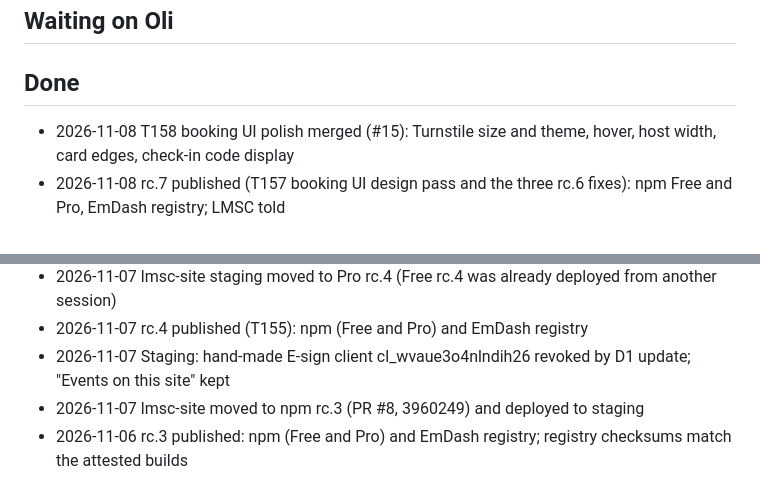
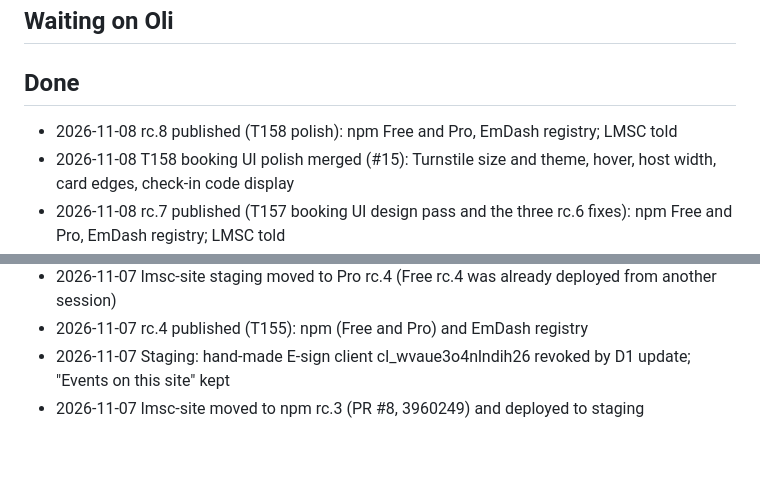
Before and after one commit to semics-uk/emdash-plugins, a Markdown page: NEXT.md, 2 parts joined by grey strips. Rendered like a GitHub page; blank space fills up the shorter version.

Commit message:
chore: NEXT.md after rc.8
Co-Authored-By: Claude Opus 5.5 <noreply@anthropic.com>

```diff
--- a/NEXT.md
+++ b/NEXT.md
@@ -30,6 +30,7 @@ Task detail lives in `tasks/` (start with `tasks/ORCHESTRATOR.md`); this file on
 ## Waiting on Oli
 
 ## Done
+- 2026-11-08 rc.8 published (T158 polish): npm Free and Pro, EmDash registry; LMSC told
 - 2026-11-08 T158 booking UI polish merged (#15): Turnstile size and theme, hover, host width, card edges, check-in code display
 - 2026-11-08 rc.7 published (T157 booking UI design pass and the three rc.6 fixes): npm Free and Pro, EmDash registry; LMSC told
 - 2026-11-08 LMSC staging on rc.6 (worker 4f7d7d7b): approve, decline, refused form, attendee edit, themed pages and UK times passed; signing after a lapsed hold still pending there
@@ -39,4 +40,3 @@ Task detail lives in `tasks/` (start with `tasks/ORCHESTRATOR.md`); this file on
 - 2026-11-07 rc.4 published (T155): npm (Free and Pro) and EmDash registry
 - 2026-11-07 Staging: hand-made E-sign client cl_wvaue3o4nlndih26 revoked by D1 update; "Events on this site" kept
 - 2026-11-07 lmsc-site moved to npm rc.3 (PR #8, 3960249) and deployed to staging
-- 2026-11-06 rc.3 published: npm (Free and Pro) and EmDash registry; registry checksums match the attested builds
```
